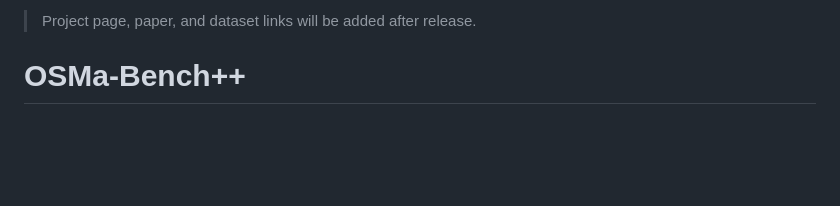
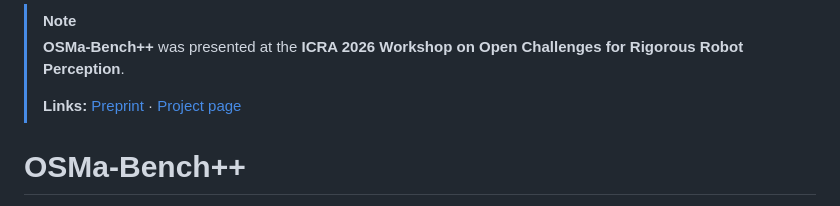
Before and after one commit to be2rlab/OSMa-Bench-v2, a Markdown page: README.md, the part around the change. GitHub-like rendering; blank space fills up the shorter version.

```diff
--- a/README.md
+++ b/README.md
@@ -1,5 +1,7 @@
-> Project page, paper, and dataset links will be added after release.
-
+> [!NOTE]
+> **OSMa-Bench++** was presented at the **ICRA 2026 Workshop on Open Challenges for Rigorous Robot Perception**.
+>
+> **Links:** [Preprint](https://arxiv.org/abs/2605.26831) · [Project page](https://be2rlab.github.io/OSMa-Bench-v2/)
 # OSMa-Bench++
 
 OSMa-Bench++ is a prompt-grounded extension pipeline for evaluating open-vocabulary semantic mapping methods on generated indoor scenes. It connects [SceneSmith](https://github.com/nepfaff/scenesmith), [Habitat / Habitat-Lab](https://github.com/facebookresearch/habitat-lab), [HaDaGe](https://github.com/warmhammer/habitat_data_generator), and the original [OSMa-Bench](https://github.com/be2rlab/OSMa-Bench) VQA code.
```
